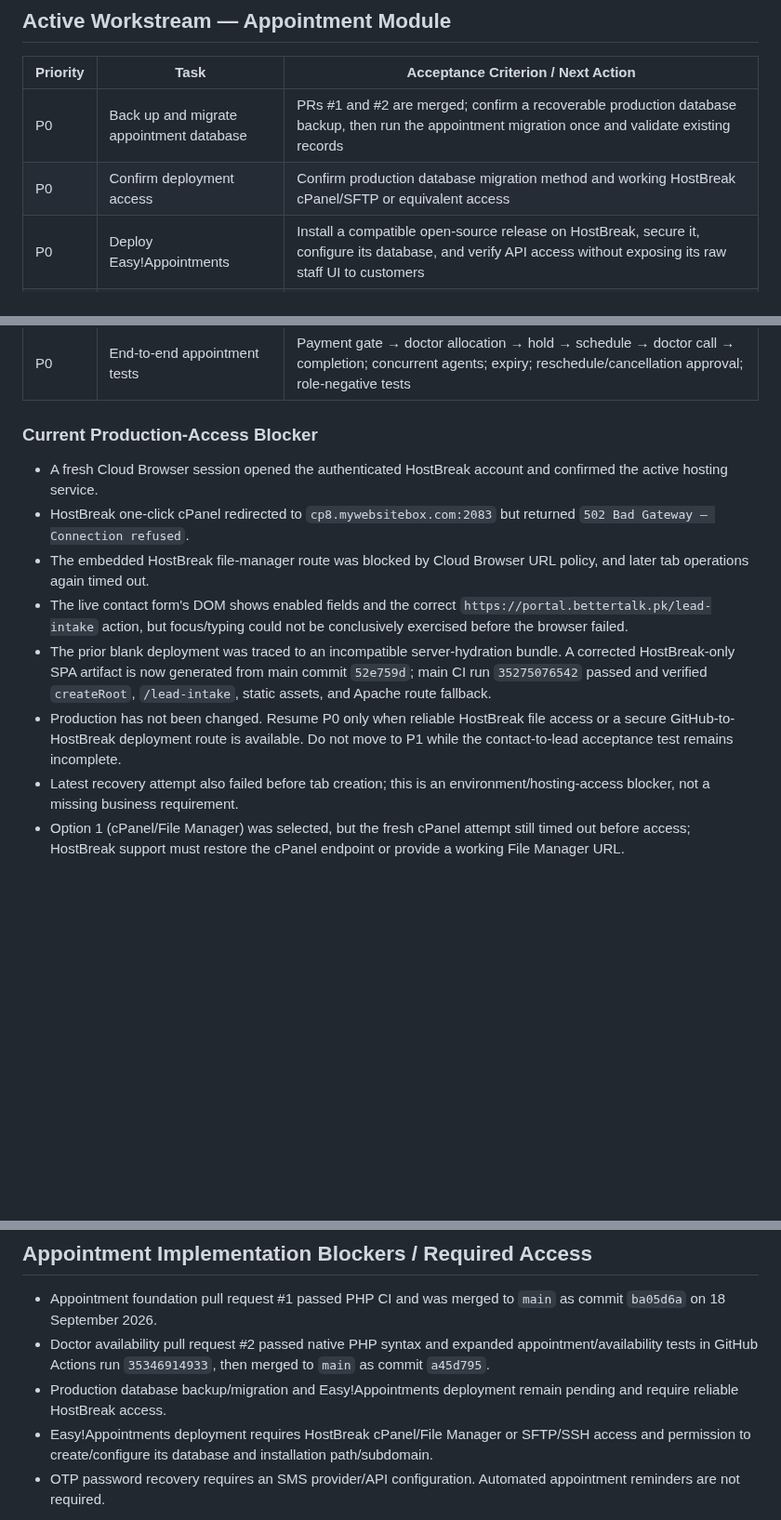
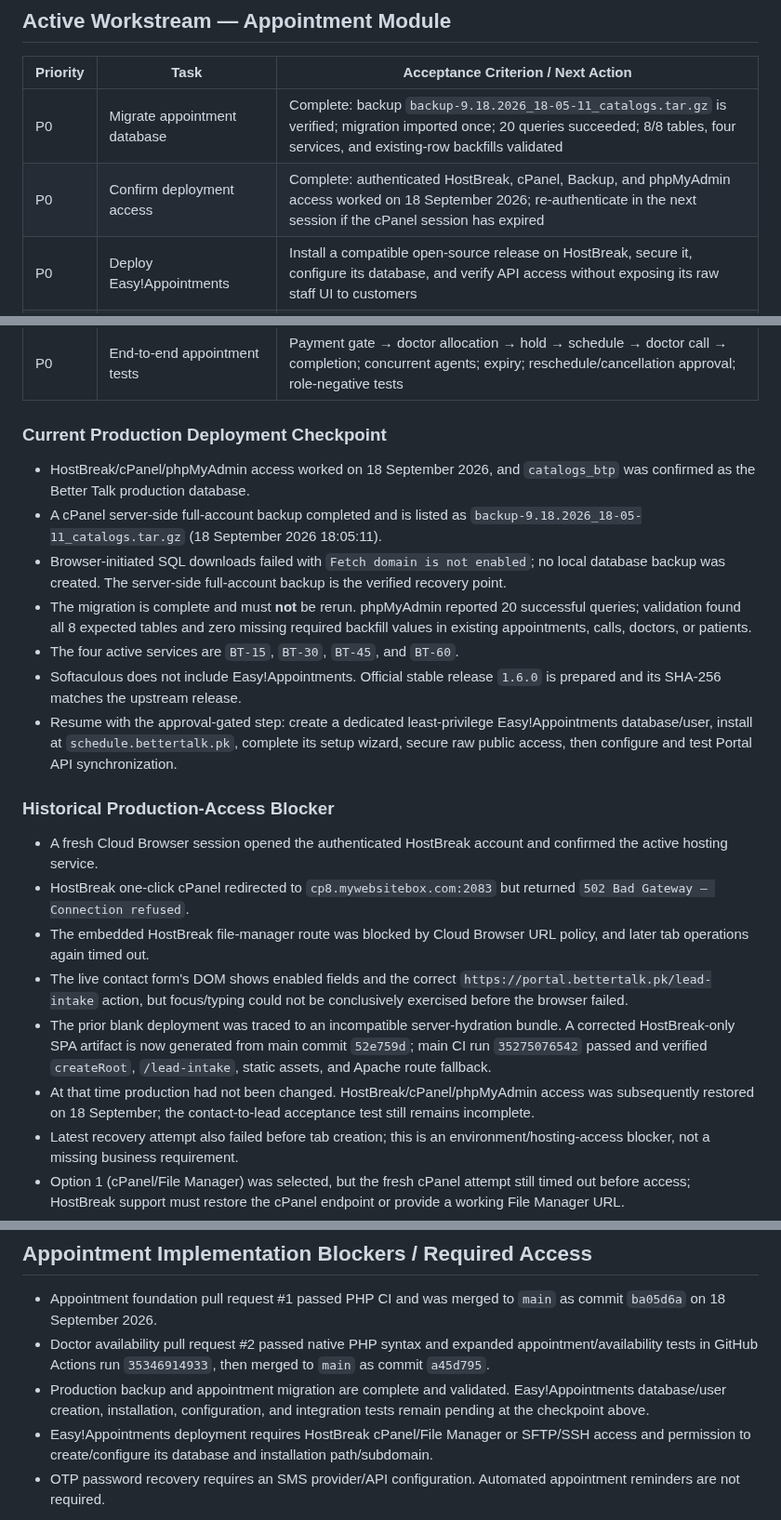
Before and after one commit to AbdurRehman10572/bettertalk-portal, a Markdown page: docs/05-08_PENDING_TASKS.md, 3 parts joined by grey strips. Shown at 93% size. Rendered like a GitHub page; blank space fills up the shorter version.

Commit message:
Record validated production appointment migration

```diff
--- a/docs/05-08_PENDING_TASKS.md
+++ b/docs/05-08_PENDING_TASKS.md
@@ -16,8 +16,8 @@ Prioritize complete operational features and end-to-end modules. Defer cosmetic
 
 | Priority | Task | Acceptance Criterion / Next Action |
 |---|---|---|
-| P0 | Back up and migrate appointment database | PRs #1 and #2 are merged; confirm a recoverable production database backup, then run the appointment migration once and validate existing records |
-| P0 | Confirm deployment access | Confirm production database migration method and working HostBreak cPanel/SFTP or equivalent access |
+| P0 | Migrate appointment database | Complete: backup `backup-9.18.2026_18-05-11_catalogs.tar.gz` is verified; migration imported once; 20 queries succeeded; 8/8 tables, four services, and existing-row backfills validated |
+| P0 | Confirm deployment access | Complete: authenticated HostBreak, cPanel, Backup, and phpMyAdmin access worked on 18 September 2026; re-authenticate in the next session if the cPanel session has expired |
 | P0 | Deploy Easy!Appointments | Install a compatible open-source release on HostBreak, secure it, configure its database, and verify API access without exposing its raw staff UI to customers |
 | P0 | Deploy and verify identifier migration | Source migration is merged; back up the database, run it once, verify existing records, then test Client ID → Case ID → Agent Calls → Payment → Doctor/Appointment → Doctor Calls |
 | P0 | Deploy and verify availability/durations | Merged source implements Doctor self-service, Admin override, recurring hours, breaks, exceptions/leave, provider/service mapping, and 15/30/45/60-minute durations; migrate, configure, and role-test |
@@ -26,14 +26,24 @@ Prioritize complete operational features and end-to-end modules. Defer cosmetic
 | P0 | Build customer appointment access | `bettertalk.pk/customer-login`; normalized mobile + password; OTP recovery; appointment/history/payment view; pseudonym/no picture; controlled requests |
 | P0 | End-to-end appointment tests | Payment gate → doctor allocation → hold → schedule → doctor call → completion; concurrent agents; expiry; reschedule/cancellation approval; role-negative tests |
 
-### Current Production-Access Blocker
+### Current Production Deployment Checkpoint
+
+- HostBreak/cPanel/phpMyAdmin access worked on 18 September 2026, and `catalogs_btp` was confirmed as the Better Talk production database.
+- A cPanel server-side full-account backup completed and is listed as `backup-9.18.2026_18-05-11_catalogs.tar.gz` (18 September 2026 18:05:11).
+- Browser-initiated SQL downloads failed with `Fetch domain is not enabled`; no local database backup was created. The server-side full-account backup is the verified recovery point.
+- The migration is complete and must **not** be rerun. phpMyAdmin reported 20 successful queries; validation found all 8 expected tables and zero missing required backfill values in existing appointments, calls, doctors, or patients.
+- The four active services are `BT-15`, `BT-30`, `BT-45`, and `BT-60`.
+- Softaculous does not include Easy!Appointments. Official stable release `1.6.0` is prepared and its SHA-256 matches the upstream release.
+- Resume with the approval-gated step: create a dedicated least-privilege Easy!Appointments database/user, install at `schedule.bettertalk.pk`, complete its setup wizard, secure raw public access, then configure and test Portal API synchronization.
+
+### Historical Production-Access Blocker
 
 - A fresh Cloud Browser session opened the authenticated HostBreak account and confirmed the active hosting service.
 - HostBreak one-click cPanel redirected to `cp8.mywebsitebox.com:2083` but returned `502 Bad Gateway — Connection refused`.
 - The embedded HostBreak file-manager route was blocked by Cloud Browser URL policy, and later tab operations again timed out.
 - The live contact form's DOM shows enabled fields and the correct `https://portal.bettertalk.pk/lead-intake` action, but focus/typing could not be conclusively exercised before the browser failed.
 - The prior blank deployment was traced to an incompatible server-hydration bundle. A corrected HostBreak-only SPA artifact is now generated from main commit `52e759d`; main CI run `35275076542` passed and verified `createRoot`, `/lead-intake`, static assets, and Apache route fallback.
-- Production has not been changed. Resume P0 only when reliable HostBreak file access or a secure GitHub-to-HostBreak deployment route is available. Do not move to P1 while the contact-to-lead acceptance test remains incomplete.
+- At that time production had not been changed. HostBreak/cPanel/phpMyAdmin access was subsequently restored on 18 September; the contact-to-lead acceptance test still remains incomplete.
 - Latest recovery attempt also failed before tab creation; this is an environment/hosting-access blocker, not a missing business requirement.
 - Option 1 (cPanel/File Manager) was selected, but the fresh cPanel attempt still timed out before access; HostBreak support must restore the cPanel endpoint or provide a working File Manager URL.
 - Do not mark production work complete from source inspection or a successful build alone; verify the live URL and record evidence.
@@ -103,7 +113,7 @@ Prioritize complete operational features and end-to-end modules. Defer cosmetic
 
 - Appointment foundation pull request #1 passed PHP CI and was merged to `main` as commit `ba05d6a` on 18 September 2026.
 - Doctor availability pull request #2 passed native PHP syntax and expanded appointment/availability tests in GitHub Actions run `35346914933`, then merged to `main` as commit `a45d795`.
-- Production database backup/migration and Easy!Appointments deployment remain pending and require reliable HostBreak access.
+- Production backup and appointment migration are complete and validated. Easy!Appointments database/user creation, installation, configuration, and integration tests remain pending at the checkpoint above.
 - Easy!Appointments deployment requires HostBreak cPanel/File Manager or SFTP/SSH access and permission to create/configure its database and installation path/subdomain.
 - OTP password recovery requires an SMS provider/API configuration. Automated appointment reminders are not required.
 
```
